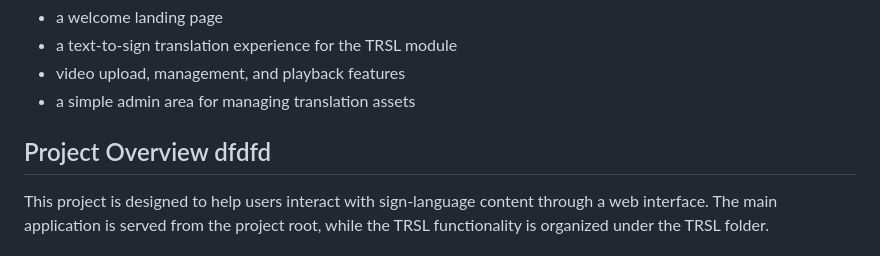
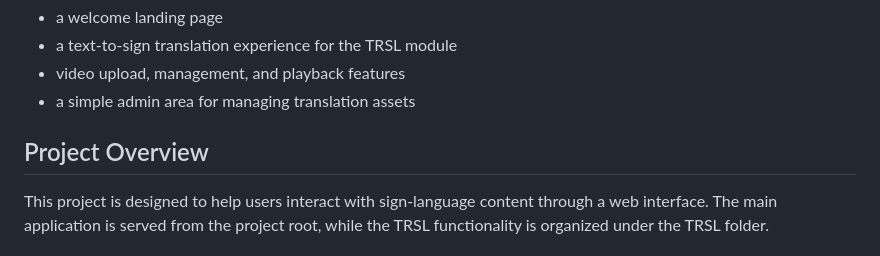
Before and after one commit to mosesgroup05-lgtm/TWUMVANE-AVATOR, a Markdown page: README.md, the part around the change. GitHub-like rendering.

Commit message:
other push

```diff
--- a/README.md
+++ b/README.md
@@ -7,7 +7,7 @@ TWUMVANE is a web-based platform for Rwanda Sign Language (RSL) support. It comb
 - video upload, management, and playback features
 - a simple admin area for managing translation assets
 
-## Project Overview   dfdfd
+## Project Overview
 
 This project is designed to help users interact with sign-language content through a web interface. The main application is served from the project root, while the TRSL functionality is organized under the TRSL folder.
 
```
